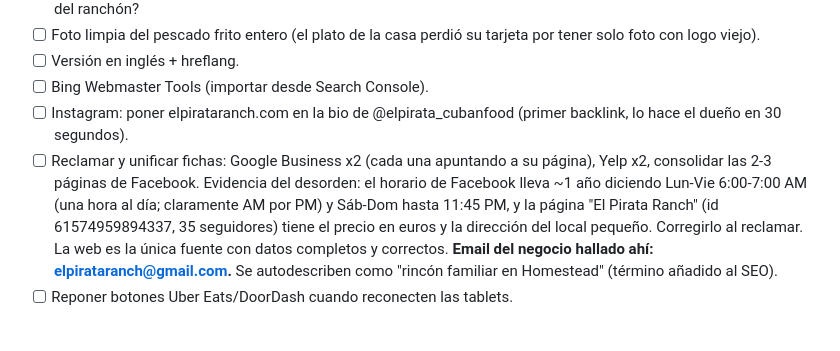
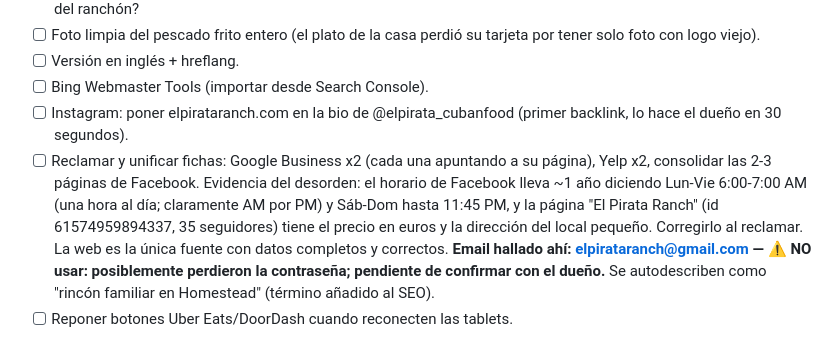
Before and after one commit to cisnerosmusic/elpirataranch-site, a Markdown page: README.md, the part around the change. Drawn GitHub-style.

Commit message:
README: email del negocio marcado como no usar hasta confirmar con el dueno
Co-Authored-By: Claude Fable 5 <noreply@anthropic.com>

```diff
--- a/README.md
+++ b/README.md
@@ -61,7 +61,7 @@ CNAME                 elpirataranch.com (dominio custom de GitHub Pages)
 - [ ] Versión en inglés + hreflang.
 - [ ] Bing Webmaster Tools (importar desde Search Console).
 - [ ] Instagram: poner elpirataranch.com en la bio de @elpirata_cubanfood (primer backlink, lo hace el dueño en 30 segundos).
-- [ ] Reclamar y unificar fichas: Google Business x2 (cada una apuntando a su página), Yelp x2, consolidar las 2-3 páginas de Facebook. Evidencia del desorden: el horario de Facebook lleva ~1 año diciendo Lun-Vie 6:00-7:00 AM (una hora al día; claramente AM por PM) y Sáb-Dom hasta 11:45 PM, y la página "El Pirata Ranch" (id 61574959894337, 35 seguidores) tiene el precio en euros y la dirección del local pequeño. Corregirlo al reclamar. La web es la única fuente con datos completos y correctos. **Email del negocio hallado ahí: elpirataranch@gmail.com.** Se autodescriben como "rincón familiar en Homestead" (término añadido al SEO).
+- [ ] Reclamar y unificar fichas: Google Business x2 (cada una apuntando a su página), Yelp x2, consolidar las 2-3 páginas de Facebook. Evidencia del desorden: el horario de Facebook lleva ~1 año diciendo Lun-Vie 6:00-7:00 AM (una hora al día; claramente AM por PM) y Sáb-Dom hasta 11:45 PM, y la página "El Pirata Ranch" (id 61574959894337, 35 seguidores) tiene el precio en euros y la dirección del local pequeño. Corregirlo al reclamar. La web es la única fuente con datos completos y correctos. **Email hallado ahí: elpirataranch@gmail.com — ⚠️ NO usar: posiblemente perdieron la contraseña; pendiente de confirmar con el dueño.** Se autodescriben como "rincón familiar en Homestead" (término añadido al SEO).
 - [ ] Reponer botones Uber Eats/DoorDash cuando reconecten las tablets.
 
 ## Fase 2: pedidos online con Clover (especificación cerrada, pendiente de arrancar)
```
